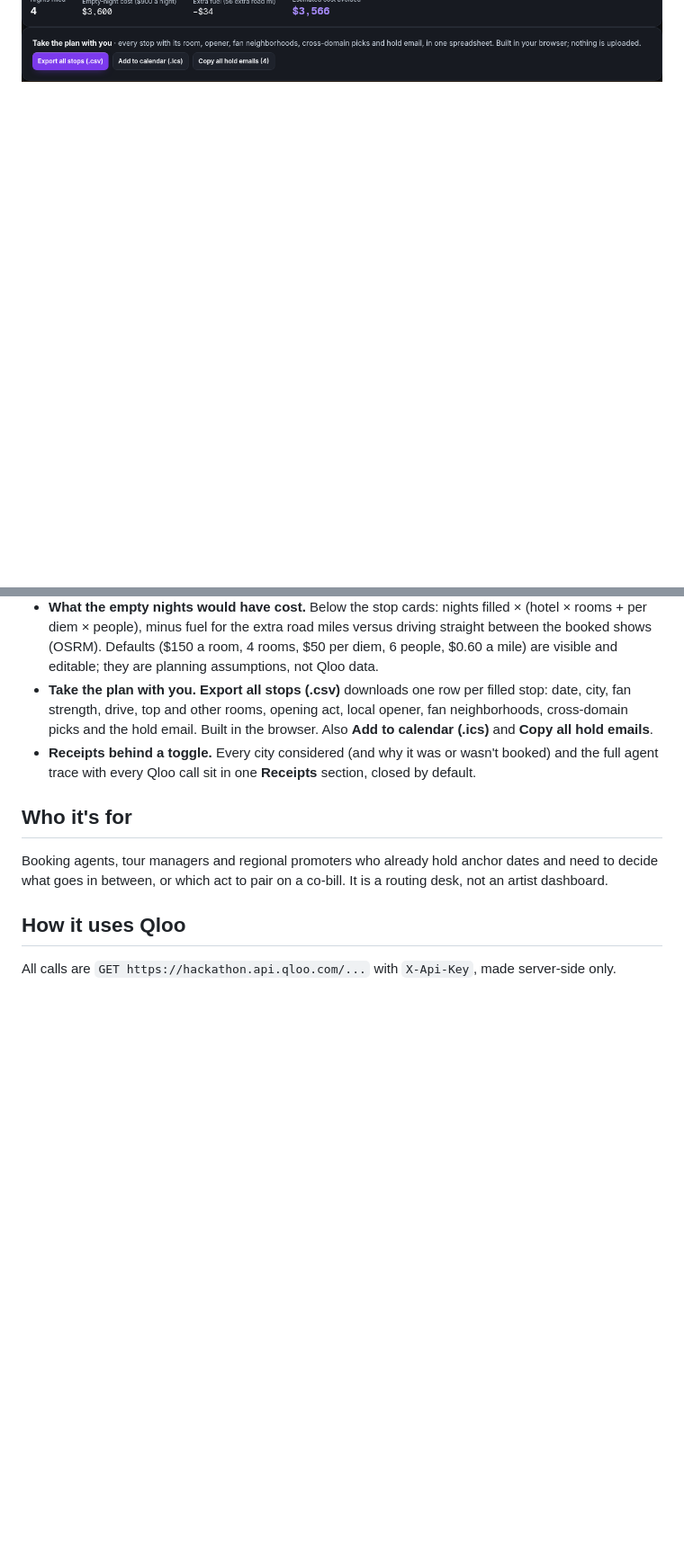
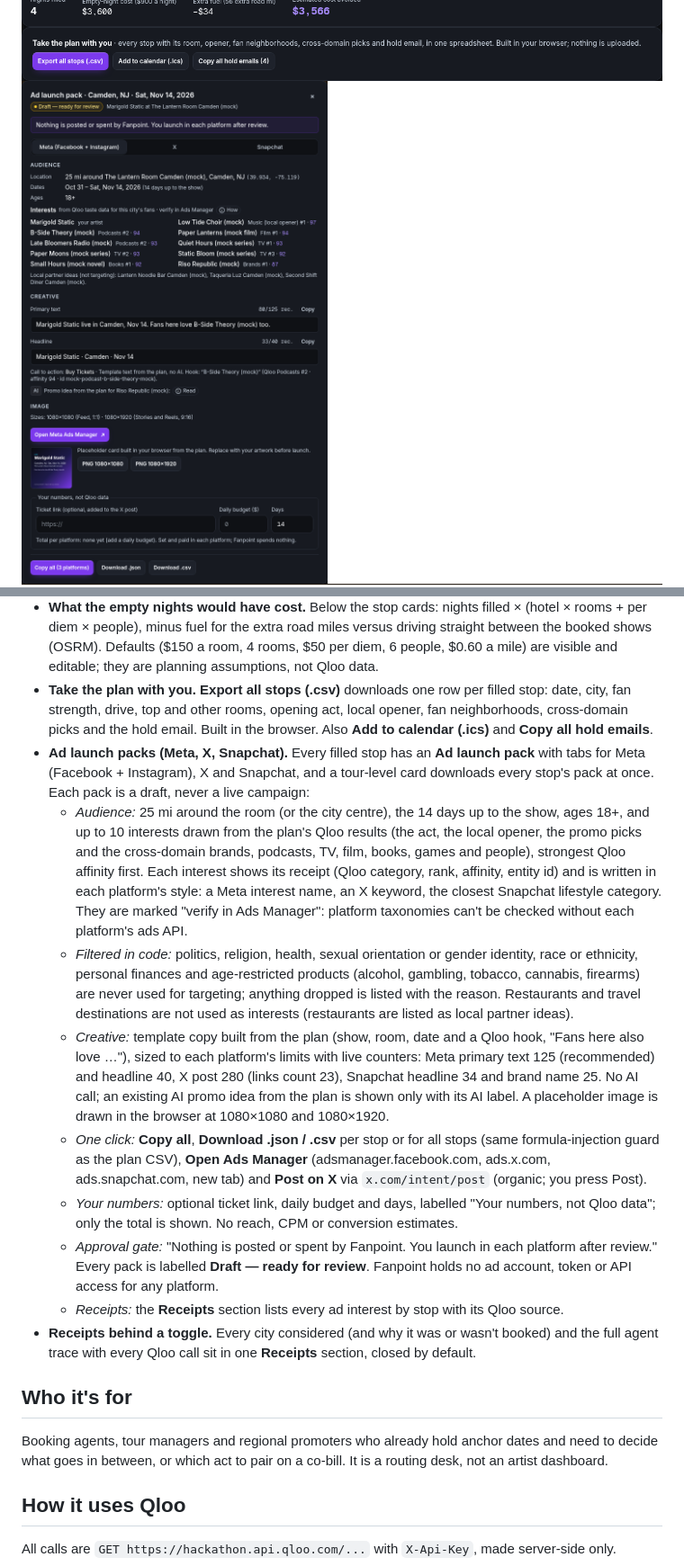
Before and after one commit to Mellowoah/Fanpoint, a Markdown page: README.md, 2 parts joined by grey strips. Shown at 90% size. GitHub-like rendering; pictures changed too: screens/19-ad-launch-pack.png (added); blank space fills up the shorter version.

```diff
--- a/README.md
+++ b/README.md
@@ -30,6 +30,7 @@ Qloo access and audits that plan with the same touring rules.
 ![Across the tour: picks that come up in two or more cities](screens/16-tour-also-like.png)
 ![What the empty nights would have cost: editable defaults, nights filled, cost avoided](screens/17-empty-night-cost.png)
 ![One-click CSV export, calendar file and hold emails](screens/18-export.png)
+![Ad launch pack for one stop: Meta, X and Snapchat tabs, Qloo-sourced interests, copy within limits (draft, nothing posted)](screens/19-ad-launch-pack.png)
 ![Co-headliner match](screens/08-cohead-complementarity-map.png)
 
 Screenshots in `screens/` are mock-mode captures of the current build (fictional "(mock)" acts). Live captures stay out of the repo (Qloo terms; see `docs/DEPLOY.md`).
@@ -43,6 +44,14 @@ Screenshots in `screens/` are mock-mode captures of the current build (fictional
 - **Rooms and holds.** Each stop shows Qloo's top room and the next best one. **Copy hold request** copies that stop's hold email (built from the plan, no AI); **Draft email to hold this date** opens it to read first. Nothing is sent.
 - **What the empty nights would have cost.** Below the stop cards: nights filled × (hotel × rooms + per diem × people), minus fuel for the extra road miles versus driving straight between the booked shows (OSRM). Defaults ($150 a room, 4 rooms, $50 per diem, 6 people, $0.60 a mile) are visible and editable; they are planning assumptions, not Qloo data.
 - **Take the plan with you.** **Export all stops (.csv)** downloads one row per filled stop: date, city, fan strength, drive, top and other rooms, opening act, local opener, fan neighborhoods, cross-domain picks and the hold email. Built in the browser. Also **Add to calendar (.ics)** and **Copy all hold emails**.
+- **Ad launch packs (Meta, X, Snapchat).** Every filled stop has an **Ad launch pack** with tabs for Meta (Facebook + Instagram), X and Snapchat, and a tour-level card downloads every stop's pack at once. Each pack is a draft, never a live campaign:
+  - *Audience:* 25 mi around the room (or the city centre), the 14 days up to the show, ages 18+, and up to 10 interests drawn from the plan's Qloo results (the act, the local opener, the promo picks and the cross-domain brands, podcasts, TV, film, books, games and people), strongest Qloo affinity first. Each interest shows its receipt (Qloo category, rank, affinity, entity id) and is written in each platform's style: a Meta interest name, an X keyword, the closest Snapchat lifestyle category. They are marked "verify in Ads Manager": platform taxonomies can't be checked without each platform's ads API.
+  - *Filtered in code:* politics, religion, health, sexual orientation or gender identity, race or ethnicity, personal finances and age-restricted products (alcohol, gambling, tobacco, cannabis, firearms) are never used for targeting; anything dropped is listed with the reason. Restaurants and travel destinations are not used as interests (restaurants are listed as local partner ideas).
+  - *Creative:* template copy built from the plan (show, room, date and a Qloo hook, "Fans here also love …"), sized to each platform's limits with live counters: Meta primary text 125 (recommended) and headline 40, X post 280 (links count 23), Snapchat headline 34 and brand name 25. No AI call; an existing AI promo idea from the plan is shown only with its AI label. A placeholder image is drawn in the browser at 1080×1080 and 1080×1920.
+  - *One click:* **Copy all**, **Download .json / .csv** per stop or for all stops (same formula-injection guard as the plan CSV), **Open Ads Manager** (adsmanager.facebook.com, ads.x.com, ads.snapchat.com, new tab) and **Post on X** via `x.com/intent/post` (organic; you press Post).
+  - *Your numbers:* optional ticket link, daily budget and days, labelled "Your numbers, not Qloo data"; only the total is shown. No reach, CPM or conversion estimates.
+  - *Approval gate:* "Nothing is posted or spent by Fanpoint. You launch in each platform after review." Every pack is labelled **Draft — ready for review**. Fanpoint holds no ad account, token or API access for any platform.
+  - *Receipts:* the **Receipts** section lists every ad interest by stop with its Qloo source.
 - **Receipts behind a toggle.** Every city considered (and why it was or wasn't booked) and the full agent trace with every Qloo call sit in one **Receipts** section, closed by default.
 
 ## Who it's for
```
Also changed, not shown: other parts of README.md (+1 -0 lines), docs/DEVPOST_SUBMISSION.md (+1 -0 lines), 7 other files.
